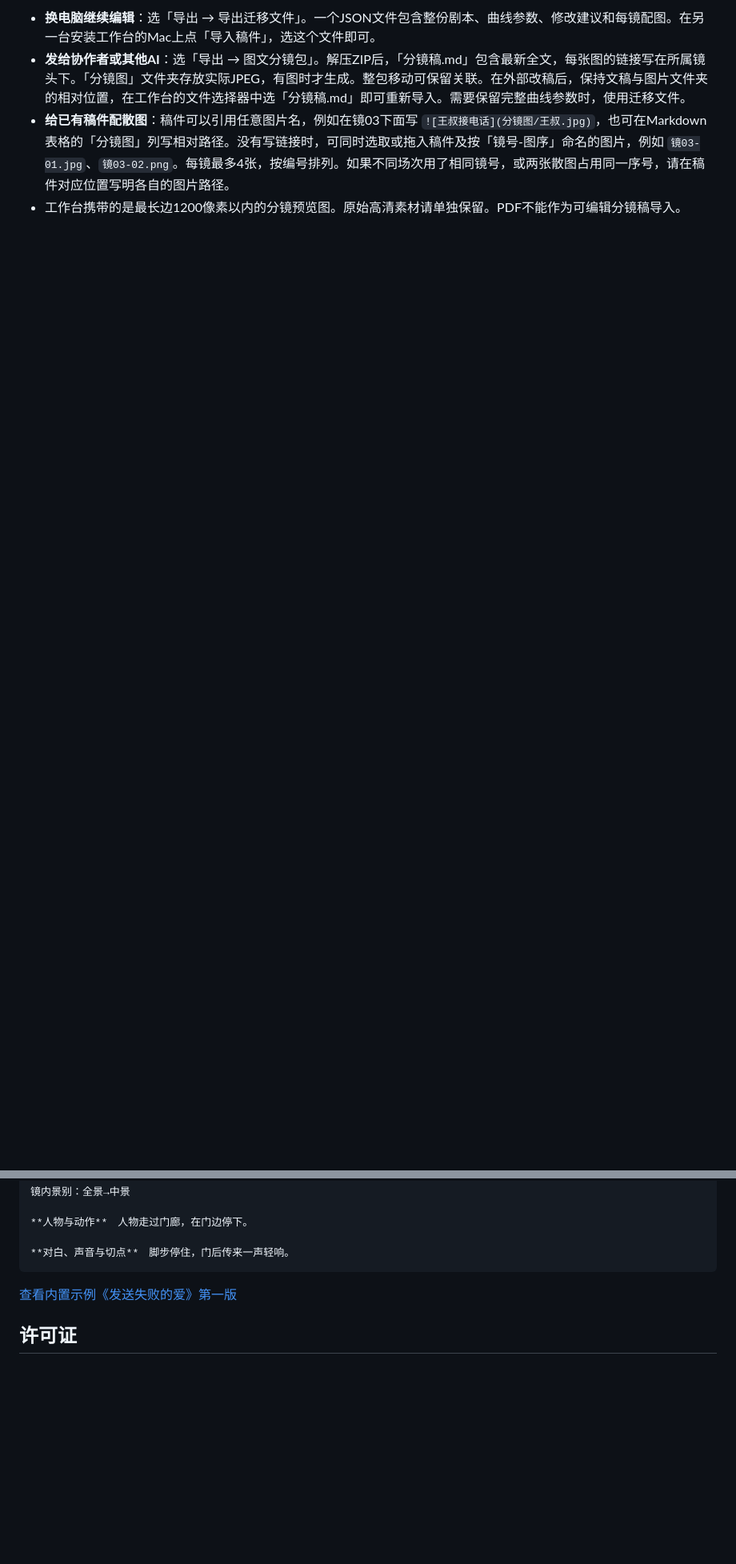
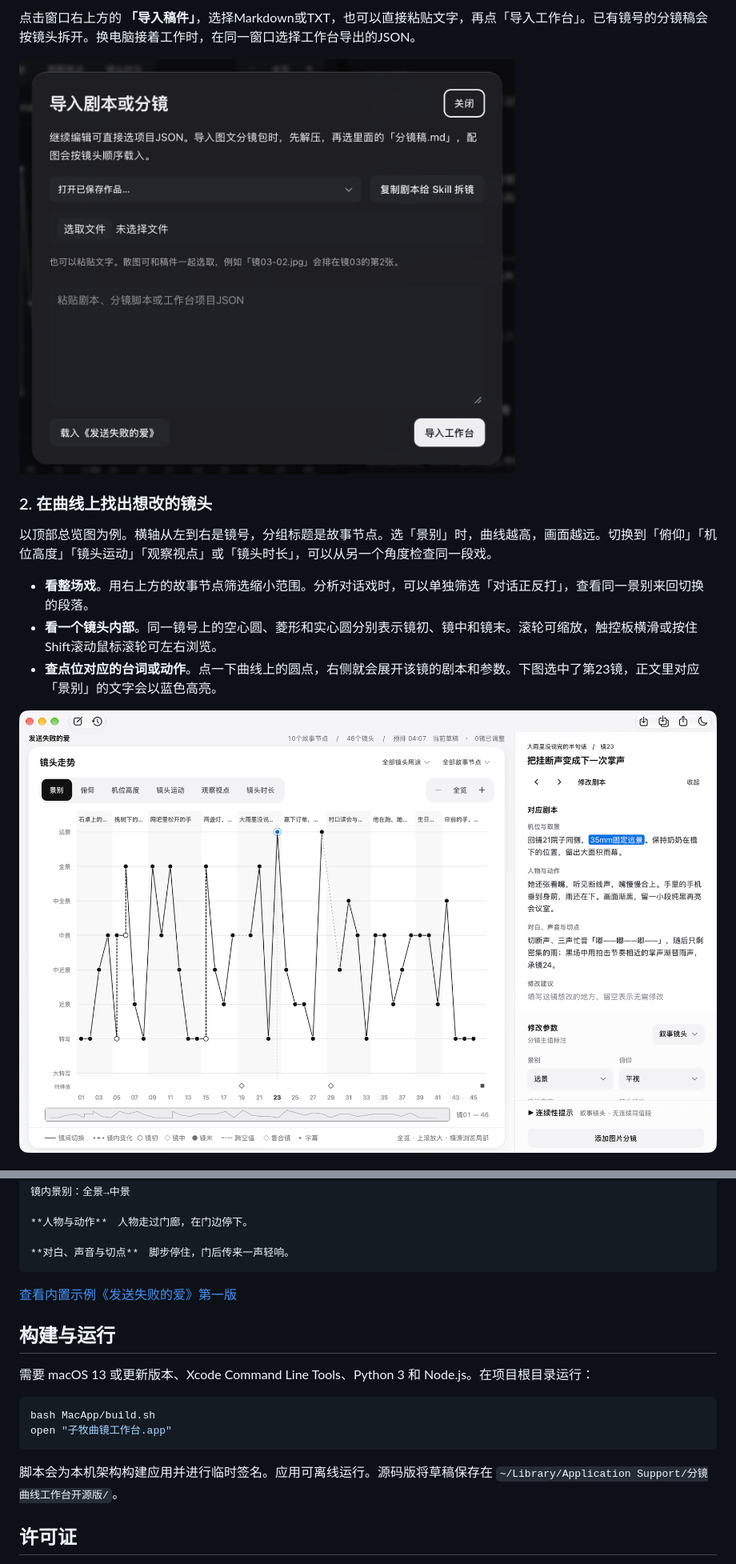
Before and after one commit to zimu0115/storyboard-curve-workbench, a Markdown page: README.md, 2 parts joined by grey strips. Shown at 80% size. Rendered like a GitHub page; pictures changed too: docs/screenshots/import.png (added), docs/screenshots/inspector.png (added); blank space fills up the shorter version.

````diff
--- a/README.md
+++ b/README.md
@@ -38,5 +16,15 @@ open "子牧曲镜工作台.app"
 
-- **换电脑继续编辑**：选「导出 → 导出迁移文件」。一个JSON文件包含整份剧本、曲线参数、修改建议和每镜配图。在另一台安装工作台的Mac上点「导入稿件」，选这个文件即可。
-- **发给协作者或其他AI**：选「导出 → 图文分镜包」。解压ZIP后，「分镜稿.md」包含最新全文，每张图的链接写在所属镜头下。「分镜图」文件夹存放实际JPEG，有图时才生成。整包移动可保留关联。在外部改稿后，保持文稿与图片文件夹的相对位置，在工作台的文件选择器中选「分镜稿.md」即可重新导入。需要保留完整曲线参数时，使用迁移文件。
-- **给已有稿件配散图**：稿件可以引用任意图片名，例如在镜03下面写 `![王叔接电话](分镜图/王叔.jpg)`，也可在Markdown表格的「分镜图」列写相对路径。没有写链接时，可同时选取或拖入稿件及按「镜号-图序」命名的图片，例如 `镜03-01.jpg`、`镜03-02.png`。每镜最多4张，按编号排列。如果不同场次用了相同镜号，或两张散图占用同一序号，请在稿件对应位置写明各自的图片路径。
-- 工作台携带的是最长边1200像素以内的分镜预览图。原始高清素材请单独保留。PDF不能作为可编辑分镜稿导入。
+点击窗口右上方的 **「导入稿件」**，选择Markdown或TXT，也可以直接粘贴文字，再点「导入工作台」。已有镜号的分镜稿会按镜头拆开。换电脑接着工作时，在同一窗口选择工作台导出的JSON。
+
+<img src="docs/screenshots/import.png" width="620" alt="导入窗口，可选择本地稿件、粘贴文字或载入内置示例">
+
+### 2. 在曲线上找出想改的镜头
+
+以顶部总览图为例。横轴从左到右是镜号，分组标题是故事节点。选「景别」时，曲线越高，画面越远。切换到「俯仰」「机位高度」「镜头运动」「观察视点」或「镜头时长」，可以从另一个角度检查同一段戏。
+
+- **看整场戏**。用右上方的故事节点筛选缩小范围。分析对话戏时，可以单独筛选「对话正反打」，查看同一景别来回切换的段落。
+- **看一个镜头内部**。同一镜号上的空心圆、菱形和实心圆分别表示镜初、镜中和镜末。滚轮可缩放，触控板横滑或按住Shift滚动鼠标滚轮可左右浏览。
+- **查点位对应的台词或动作**。点一下曲线上的圆点，右侧就会展开该镜的剧本和参数。下图选中了第23镜，正文里对应「景别」的文字会以蓝色高亮。
+
+![点选第23镜后，远景点位与右栏的机位描述同时高亮，下方可修改摄影参数](docs/screenshots/inspector.png)
+
@@ -59,6 +74,17 @@ open "子牧曲镜工作台.app"
 
 [查看内置示例《发送失败的爱》第一版](示例/发送失败的爱·第一版.md)
 
+## 构建与运行
+
+需要 macOS 13 或更新版本、Xcode Command Line Tools、Python 3 和 Node.js。在项目根目录运行：
+
+```sh
+bash MacApp/build.sh
+open "子牧曲镜工作台.app"
+```
+
+脚本会为本机架构构建应用并进行临时签名。应用可离线运行。源码版将草稿保存在 `~/Library/Application Support/分镜曲线工作台开源版/`。
+
 ## 许可证
 
 工作台原创代码采用 [MIT 许可证](LICENSE)。内置示例剧本及个人品牌标识的权利由各自权利人保留。示例剧本供工作台演示和阅读。第三方代码和资源沿用各自的许可证，见[第三方声明](THIRD_PARTY_NOTICES.md)。
````
Also changed, not shown: other parts of README.md (+33 -28 lines), docs/screenshots/editor.png (added), docs/screenshots/export.png (added), docs/screenshots/overview.png (added).
